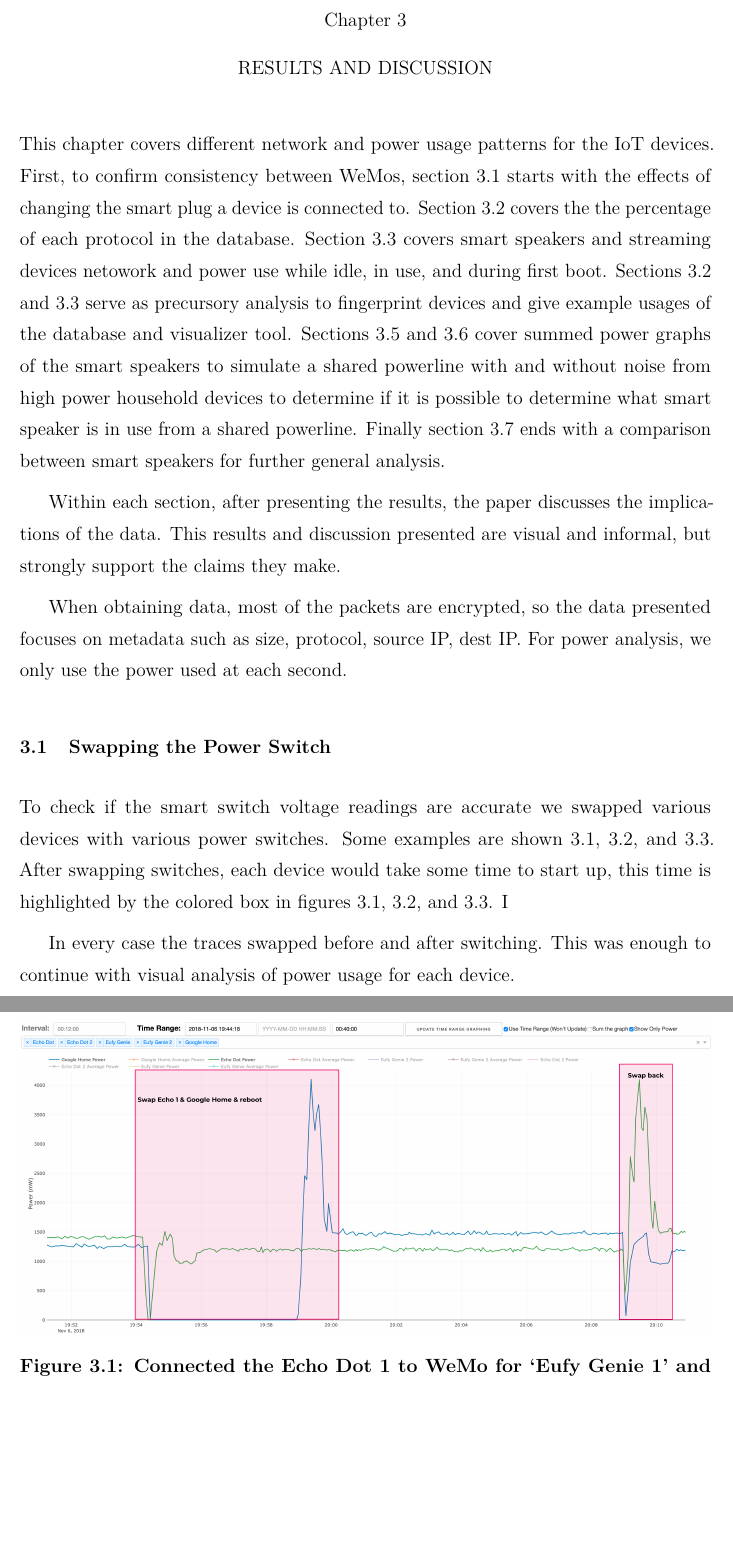
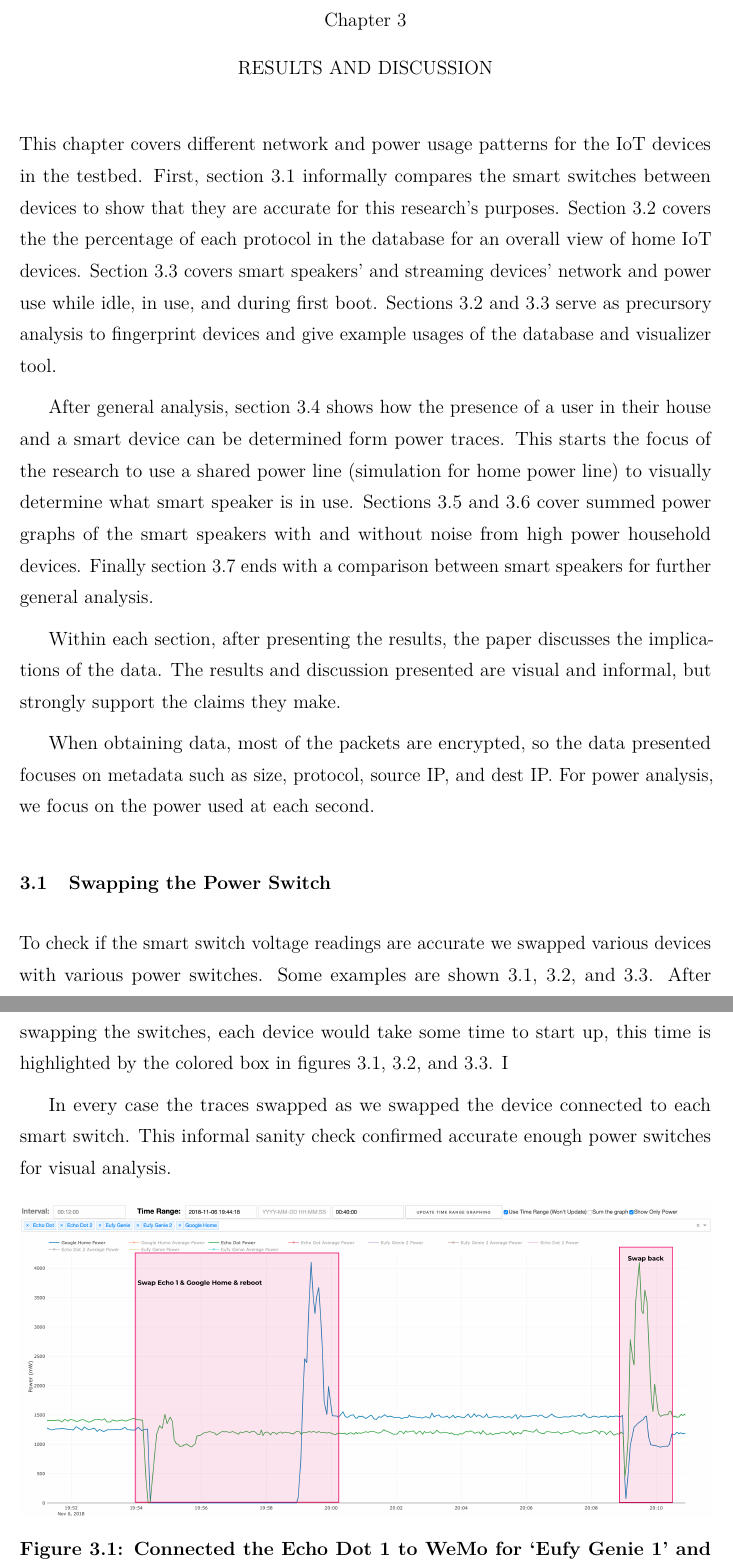
Before and after one commit to nealhnguyen/iot, a LaTeX thesis (main.tex, which reads chapters/Results.tex): two parts of pages 46 and 47 of 86, joined at a grey line, cut so that both start at the same text, the shorter picture padded with empty space. Compiled offline with pdfLaTeX; a LaTeX package or settings file that is missing is left out.

Commit message:
edited up to general analysis

```diff
--- a/chapters/Results.tex
+++ b/chapters/Results.tex
@@ -1,16 +1,18 @@
 \chapter{Results and Discussion}
 \label{Results}
-This chapter covers different network and power usage patterns for the IoT devices. First, to confirm consistency between WeMos, section \ref{swappingSwitch} starts with the effects of changing the smart plug a device is connected to. Section \ref{wholeDB} covers the the percentage of each protocol in the database. Section \ref{General Analysis} covers smart speakers and streaming devices netowork and power use while idle, in use, and during first boot. Sections \ref{wholeDB} and \ref{General Analysis} serve as precursory analysis to fingerprint devices and give example usages of the database and visualizer tool. Sections \ref{sumPowerGraph} and \ref{sumPowerGraphWithNoise} cover summed power graphs of the smart speakers to simulate a shared powerline with and without noise from high power household devices to determine if it is possible to determine what smart speaker is in use from a shared powerline. Finally section \ref{smartSpeakerComparisonSection} ends with a comparison between smart speakers for further general analysis.
+This chapter covers different network and power usage patterns for the IoT devices in the testbed. First, section \ref{swappingSwitch} informally compares the smart switches between devices to show that they are accurate for this research's purposes. Section \ref{wholeDB} covers the the percentage of each protocol in the database for an overall view of home IoT devices. Section \ref{General Analysis} covers smart speakers' and streaming devices' network and power use while idle, in use, and during first boot. Sections \ref{wholeDB} and \ref{General Analysis} serve as precursory analysis to fingerprint devices and give example usages of the database and visualizer tool.
 
-Within each section, after presenting the results, the paper discusses the implications of the data. This results and discussion presented are visual and informal, but strongly support the claims they make.
+After general analysis, section \ref{Power Analysis on Smart Speakers} shows how the presence of a user in their house and a smart device can be determined form power traces. This starts the focus of the research to use a shared power line (simulation for home power line) to visually determine what smart speaker is in use. Sections \ref{sumPowerGraph} and \ref{sumPowerGraphWithNoise} cover summed power graphs of the smart speakers with and without noise from high power household devices. Finally section \ref{smartSpeakerComparisonSection} ends with a comparison between smart speakers for further general analysis.
 
-When obtaining data, most of the packets are encrypted, so the data presented focuses on metadata such as size, protocol, source IP, dest IP. For power analysis, we only use the power used at each second.
+Within each section, after presenting the results, the paper discusses the implications of the data. The results and discussion presented are visual and informal, but strongly support the claims they make.
+
+When obtaining data, most of the packets are encrypted, so the data presented focuses on metadata such as size, protocol, source IP, and dest IP. For power analysis, we focus on the power used at each second.
 
 \section{Swapping the Power Switch}
 \label{swappingSwitch}
-To check if the smart switch voltage readings are accurate we swapped various devices with various power switches. Some examples are shown \ref{fig:swapEcho1Home}, \ref{fig:swapEufy1Echo1}, and \ref{fig:swapEufy1Home}. After swapping switches, each device would take some time to start up, this time is highlighted by the colored box in figures \ref{fig:swapEcho1Home}, \ref{fig:swapEufy1Echo1}, and \ref{fig:swapEufy1Home}. I
+To check if the smart switch voltage readings are accurate we swapped various devices with various power switches. Some examples are shown \ref{fig:swapEcho1Home}, \ref{fig:swapEufy1Echo1}, and \ref{fig:swapEufy1Home}. After swapping the switches, each device would take some time to start up, this time is highlighted by the colored box in figures \ref{fig:swapEcho1Home}, \ref{fig:swapEufy1Echo1}, and \ref{fig:swapEufy1Home}. I
 
-In every case the traces swapped before and after switching. This was enough to continue with visual analysis of power usage for each device.
+In every case the traces swapped as we swapped the device connected to each smart switch. This informal sanity check confirmed accurate enough power switches for visual analysis.
 
 \begin{figure}[H]
     \centering
```
Also changed, not shown: chapters/Method.tex (+1 -1 lines), chapters/Results.tex (9 more changed lines), 1 other file.
